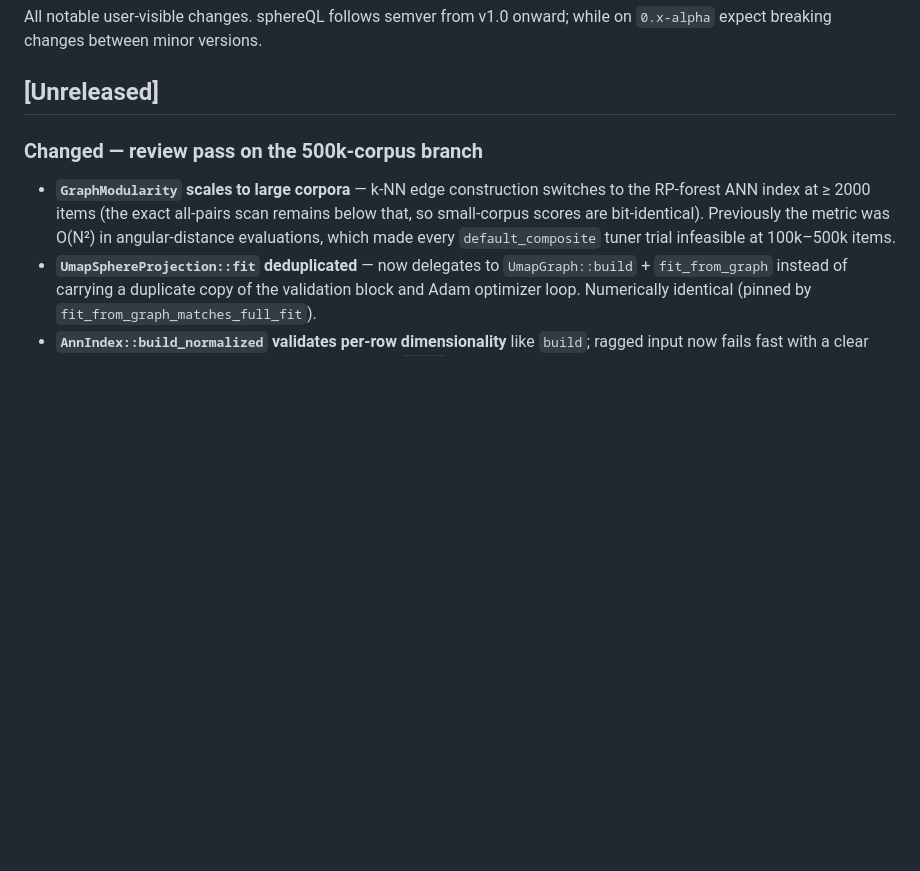
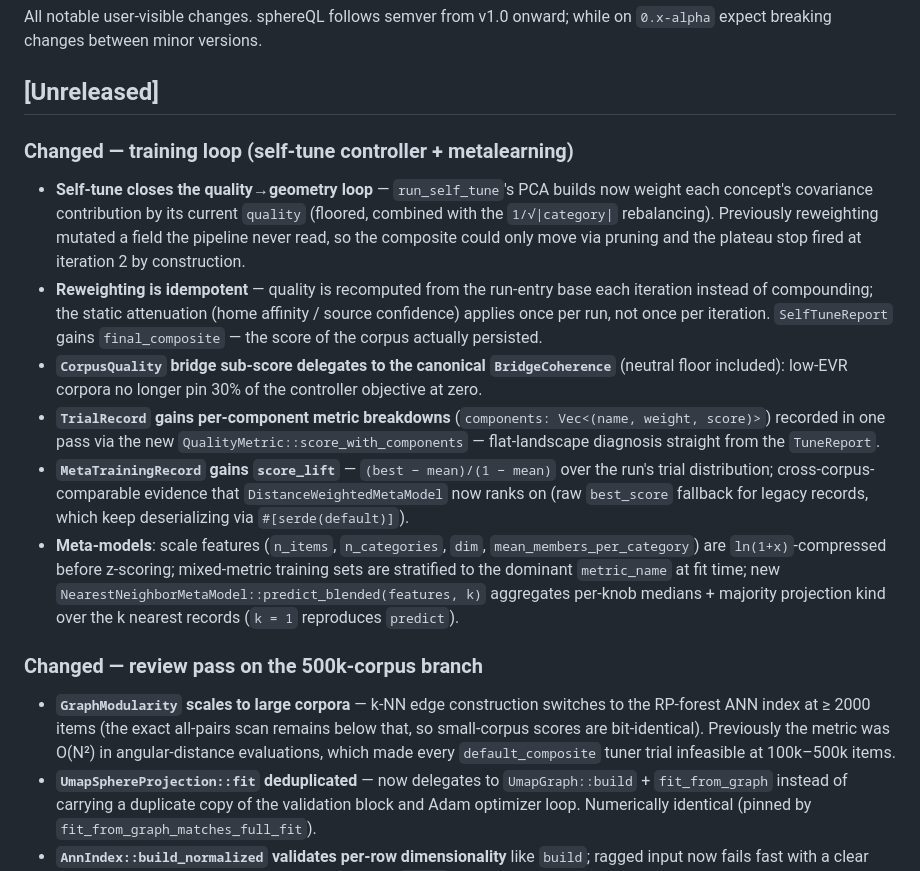
Before and after one commit to bkahan/sphereQL, a Markdown page: CHANGELOG.md, the part around the change. Rendered like a GitHub page; blank space fills up the shorter version.

Commit message:
docs(changelog): record the training-loop and metalearning changes
Part of the production review pass on feat/500k-corpus-impl-v2.

```diff
--- a/CHANGELOG.md
+++ b/CHANGELOG.md
@@ -5,6 +5,39 @@ onward; while on `0.x-alpha` expect breaking changes between minor
 versions.
 
 ## [Unreleased]
+
+### Changed — training loop (self-tune controller + metalearning)
+
+- **Self-tune closes the quality→geometry loop** — `run_self_tune`'s
+  PCA builds now weight each concept's covariance contribution by its
+  current `quality` (floored, combined with the `1/√|category|`
+  rebalancing). Previously reweighting mutated a field the pipeline
+  never read, so the composite could only move via pruning and the
+  plateau stop fired at iteration 2 by construction.
+- **Reweighting is idempotent** — quality is recomputed from the
+  run-entry base each iteration instead of compounding; the static
+  attenuation (home affinity / source confidence) applies once per
+  run, not once per iteration. `SelfTuneReport` gains
+  `final_composite` — the score of the corpus actually persisted.
+- **`CorpusQuality` bridge sub-score delegates to the canonical
+  `BridgeCoherence`** (neutral floor included): low-EVR corpora no
+  longer pin 30% of the controller objective at zero.
+- **`TrialRecord` gains per-component metric breakdowns**
+  (`components: Vec<(name, weight, score)>`) recorded in one pass via
+  the new `QualityMetric::score_with_components` — flat-landscape
+  diagnosis straight from the `TuneReport`.
+- **`MetaTrainingRecord` gains `score_lift`** — `(best − mean)/(1 −
+  mean)` over the run's trial distribution; cross-corpus-comparable
+  evidence that `DistanceWeightedMetaModel` now ranks on (raw
+  `best_score` fallback for legacy records, which keep deserializing
+  via `#[serde(default)]`).
+- **Meta-models**: scale features (`n_items`, `n_categories`, `dim`,
+  `mean_members_per_category`) are `ln(1+x)`-compressed before
+  z-scoring; mixed-metric training sets are stratified to the dominant
+  `metric_name` at fit time; new
+  `NearestNeighborMetaModel::predict_blended(features, k)` aggregates
+  per-knob medians + majority projection kind over the k nearest
+  records (`k = 1` reproduces `predict`).
 
 ### Changed — review pass on the 500k-corpus branch
 
```
